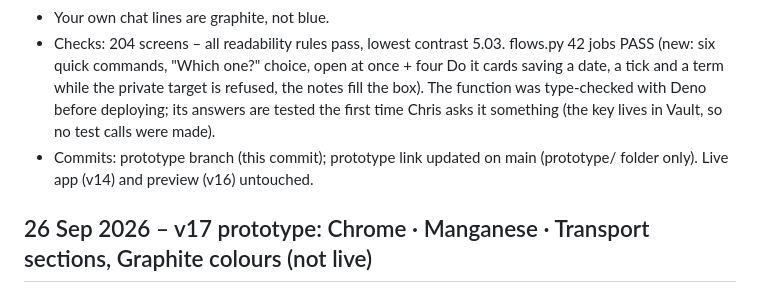
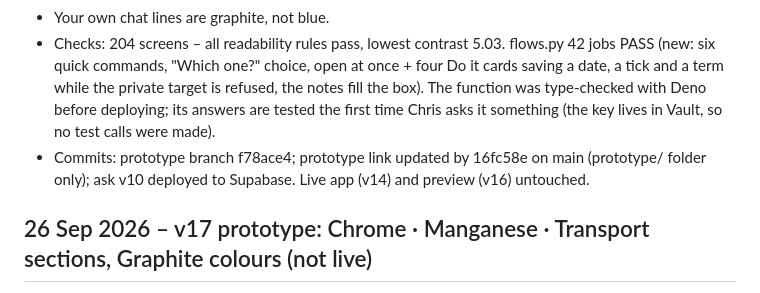
Before and after one commit to cavereef-gif/deal-board-app, a Markdown page: docs/BUILD-LOG.md, the part around the change. GitHub-like rendering.

Commit message:
Build log: bot batch commit numbers
Co-Authored-By: Claude Opus 5.5 <noreply@anthropic.com>
Claude-Session: https://claude.ai/code/session_019MuCSesAbqGUH8DvHHNsMM

```diff
--- a/docs/BUILD-LOG.md
+++ b/docs/BUILD-LOG.md
@@ -14,7 +14,7 @@ Date · version · batch · what changed (plain words, 3–6 lines) · checks ru
 - Ask page: "What you can ask" notes – 23 example phrases in four groups (Find and open · Add · Change · Write and work out) plus the "never on its own" line; tap one to put it in the box. Open while the chat is empty, folded after.
 - Your own chat lines are graphite, not blue.
 - Checks: 204 screens – all readability rules pass, lowest contrast 5.03. flows.py 42 jobs PASS (new: six quick commands, "Which one?" choice, open at once + four Do it cards saving a date, a tick and a term while the private target is refused, the notes fill the box). The function was type-checked with Deno before deploying; its answers are tested the first time Chris asks it something (the key lives in Vault, so no test calls were made).
-- Commits: prototype branch (this commit); prototype link updated on main (prototype/ folder only). Live app (v14) and preview (v16) untouched.
+- Commits: prototype branch f78ace4; prototype link updated by 16fc58e on main (prototype/ folder only); ask v10 deployed to Supabase. Live app (v14) and preview (v16) untouched.
 
 ## 26 Sep 2026 – v17 prototype: Chrome · Manganese · Transport sections, Graphite colours (not live)
 - Asked by Chris: "I need different sections – chrome, manganese and transport. The main screen is too much blue. Everything looks very boring. On the black drop-down there is no option to add stuff." His choices (26 Sep, in the app's question card): a switch on every page · graphite with a colour per section · the bot prepares, he taps once · one Section choice with Add.
```
